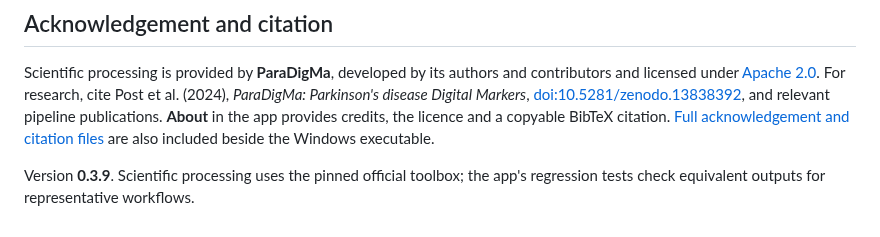
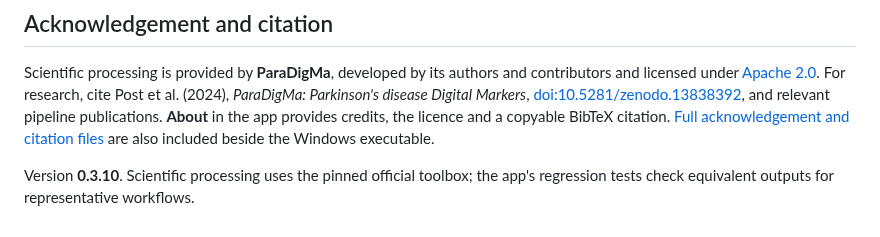
Before and after one commit to biomarkersParkinson/ParaDigMa-Studio, a Markdown page: README.md, the part around the change. Rendered like a GitHub page.

```diff
--- a/README.md
+++ b/README.md
@@ -77,5 +77,5 @@ pipeline publications. **About** in the app provides credits, the
 licence and a copyable BibTeX citation. [Full acknowledgement and citation files](src/paradigma_desktop/data/notices/ACKNOWLEDGEMENTS.md)
 are also included beside the Windows executable.
 
-Version **0.3.9**. Scientific processing uses the pinned official toolbox; the app's
+Version **0.3.10**. Scientific processing uses the pinned official toolbox; the app's
 regression tests check equivalent outputs for representative workflows.
```
Also changed, not shown: docs/screenshots/analyze-compact.png, docs/screenshots/analyze-help.png, docs/screenshots/analyze.png, 3 other files.
